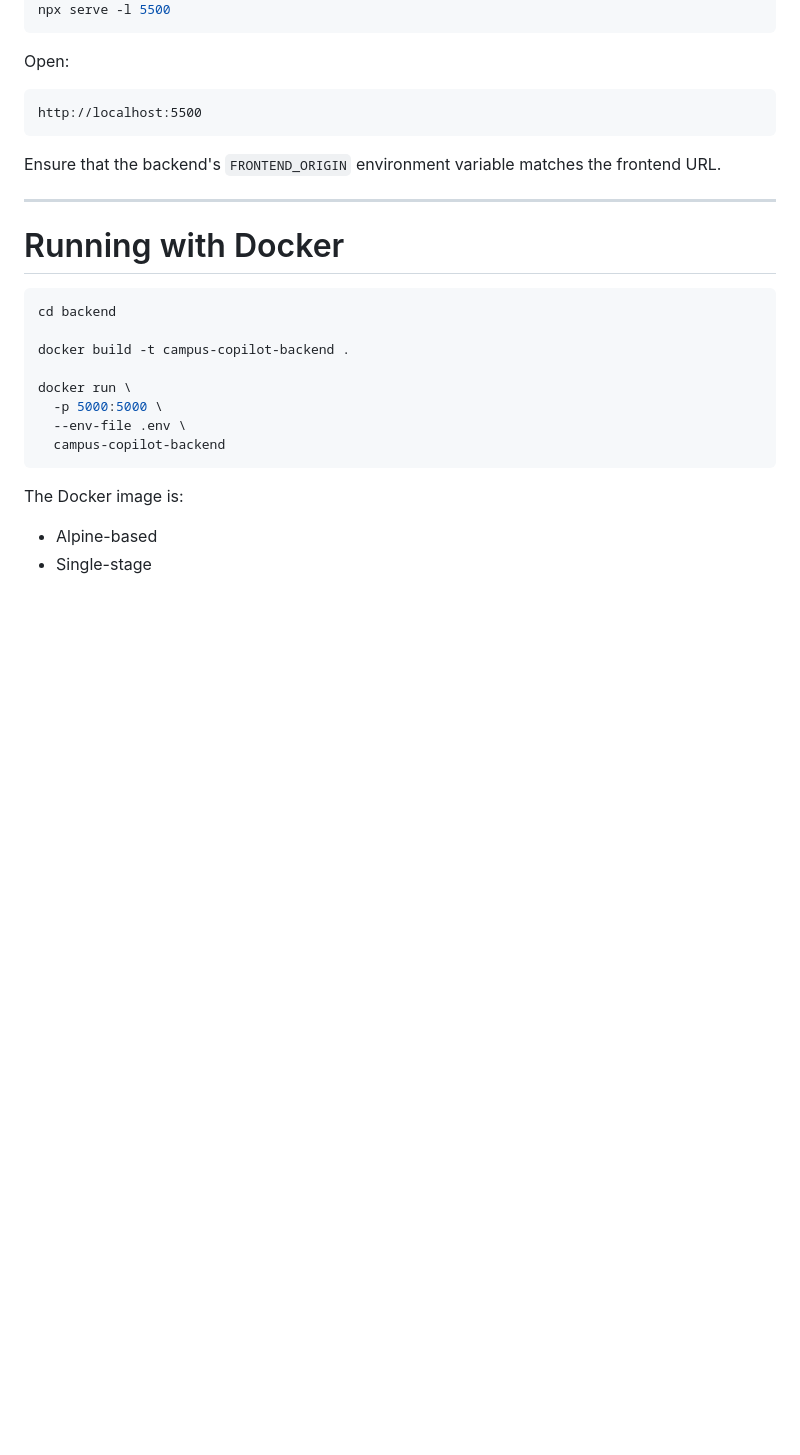
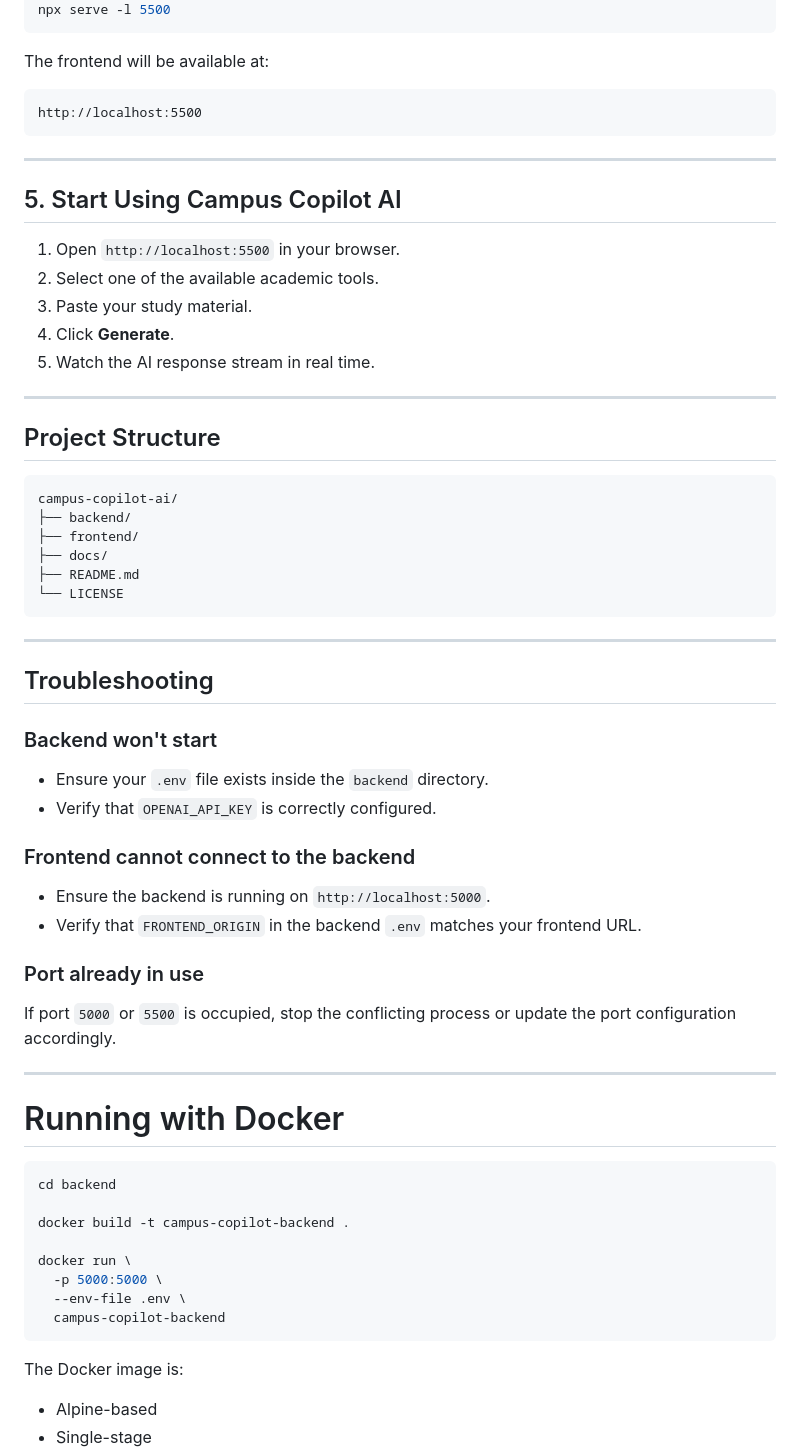
Before and after one commit to Prajna-Pahari/campus-copilot-ai, a Markdown page: README.md, the part around one of its changes. Rendered like a GitHub page; blank space fills up the shorter version.

````diff
--- a/README.md
+++ b/README.md
@@ -402,13 +466,52 @@ cd frontend
 npx serve -l 5500
 ```
 
-Open:
+The frontend will be available at:
 
 ```
 http://localhost:5500
 ```
 
-Ensure that the backend's `FRONTEND_ORIGIN` environment variable matches the frontend URL.
+---
+
+## 5. Start Using Campus Copilot AI
+
+1. Open `http://localhost:5500` in your browser.
+2. Select one of the available academic tools.
+3. Paste your study material.
+4. Click **Generate**.
+5. Watch the AI response stream in real time.
+
+---
+
+## Project Structure
+
+```text
+campus-copilot-ai/
+├── backend/
+├── frontend/
+├── docs/
+├── README.md
+└── LICENSE
+```
+
+---
+
+## Troubleshooting
+
+### Backend won't start
+
+- Ensure your `.env` file exists inside the `backend` directory.
+- Verify that `OPENAI_API_KEY` is correctly configured.
+
+### Frontend cannot connect to the backend
+
+- Ensure the backend is running on `http://localhost:5000`.
+- Verify that `FRONTEND_ORIGIN` in the backend `.env` matches your frontend URL.
+
+### Port already in use
+
+If port `5000` or `5500` is occupied, stop the conflicting process or update the port configuration accordingly.
 
 ---
 
````
Also changed, not shown: other parts of README.md (+70 -6 lines).
